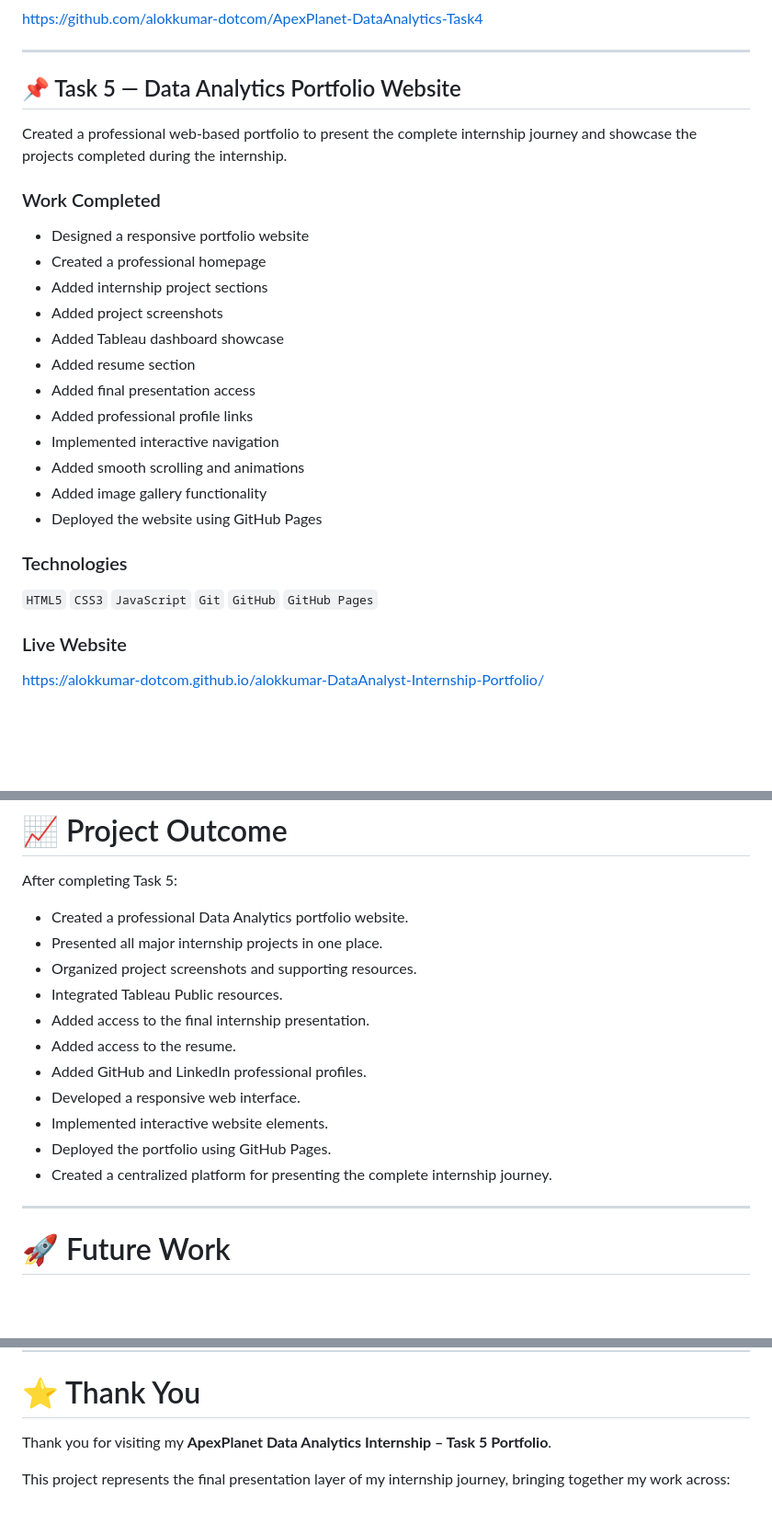
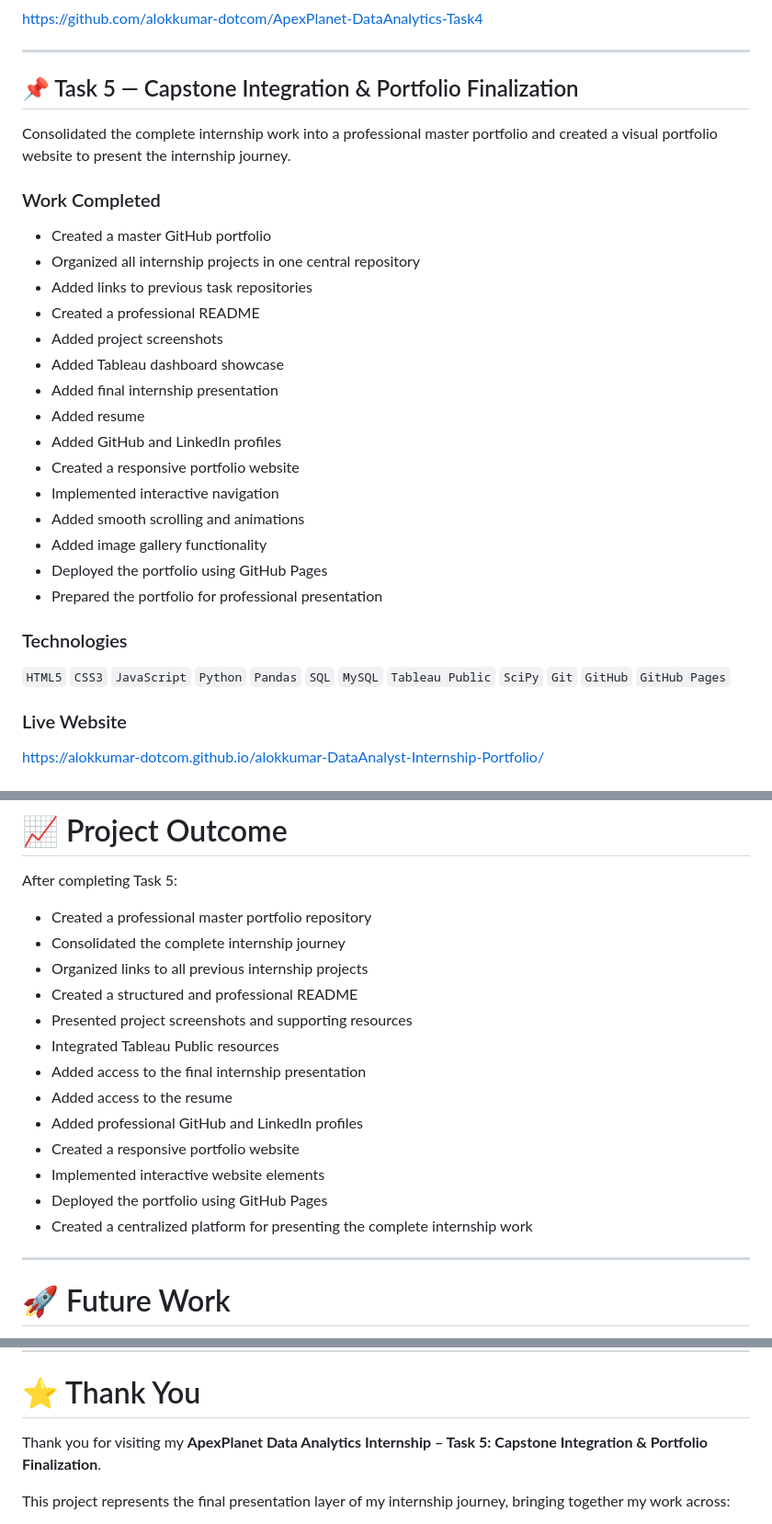
Before and after one commit to alokkumar-dotcom/alokkumar-DataAnalyst-Internship-Portfolio, a Markdown page: README.md, 3 parts joined by grey strips. Shown at 92% size. Rendered like a GitHub page; blank space fills up the shorter version.

```diff
--- a/README.md
+++ b/README.md
@@ -207,28 +211,31 @@ Integrated the analytical findings into a business-focused story and statistical
 
 ---
 
-## 📌 Task 5 — Data Analytics Portfolio Website
+## 📌 Task 5 — Capstone Integration & Portfolio Finalization
 
-Created a professional web-based portfolio to present the complete internship journey and showcase the projects completed during the internship.
+Consolidated the complete internship work into a professional master portfolio and created a visual portfolio website to present the internship journey.
 
 ### Work Completed
 
-- Designed a responsive portfolio website
-- Created a professional homepage
-- Added internship project sections
+- Created a master GitHub portfolio
+- Organized all internship projects in one central repository
+- Added links to previous task repositories
+- Created a professional README
 - Added project screenshots
 - Added Tableau dashboard showcase
-- Added resume section
-- Added final presentation access
-- Added professional profile links
+- Added final internship presentation
+- Added resume
+- Added GitHub and LinkedIn profiles
+- Created a responsive portfolio website
 - Implemented interactive navigation
 - Added smooth scrolling and animations
 - Added image gallery functionality
-- Deployed the website using GitHub Pages
+- Deployed the portfolio using GitHub Pages
+- Prepared the portfolio for professional presentation
 
 ### Technologies
 
-`HTML5` `CSS3` `JavaScript` `Git` `GitHub` `GitHub Pages`
+`HTML5` `CSS3` `JavaScript` `Python` `Pandas` `SQL` `MySQL` `Tableau Public` `SciPy` `Git` `GitHub` `GitHub Pages`
 
 ### Live Website
 
@@ -307,17 +314,19 @@ The portfolio also includes my current resume.
 
 After completing Task 5:
 
-- Created a professional Data Analytics portfolio website.
-- Presented all major internship projects in one place.
-- Organized project screenshots and supporting resources.
-- Integrated Tableau Public resources.
-- Added access to the final internship presentation.
-- Added access to the resume.
-- Added GitHub and LinkedIn professional profiles.
-- Developed a responsive web interface.
-- Implemented interactive website elements.
-- Deployed the portfolio using GitHub Pages.
-- Created a centralized platform for presenting the complete internship journey.
+- Created a professional master portfolio repository
+- Consolidated the complete internship journey
+- Organized links to all previous internship projects
+- Created a structured and professional README
+- Presented project screenshots and supporting resources
+- Integrated Tableau Public resources
+- Added access to the final internship presentation
+- Added access to the resume
+- Added professional GitHub and LinkedIn profiles
+- Created a responsive portfolio website
+- Implemented interactive website elements
+- Deployed the portfolio using GitHub Pages
+- Created a centralized platform for presenting the complete internship work
 
 ---
 
@@ -357,7 +366,7 @@ The portfolio can be further extended with:
 
 # ⭐ Thank You
 
-Thank you for visiting my **ApexPlanet Data Analytics Internship – Task 5 Portfolio**.
+Thank you for visiting my **ApexPlanet Data Analytics Internship – Task 5: Capstone Integration & Portfolio Finalization**.
 
 This project represents the final presentation layer of my internship journey, bringing together my work across:
 
```
Also changed, not shown: other parts of README.md (+12 -8 lines).
